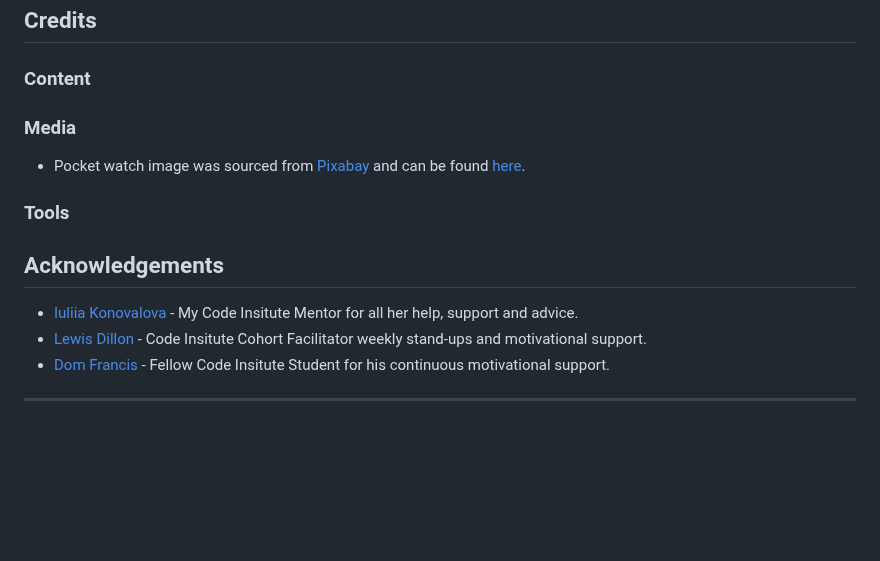
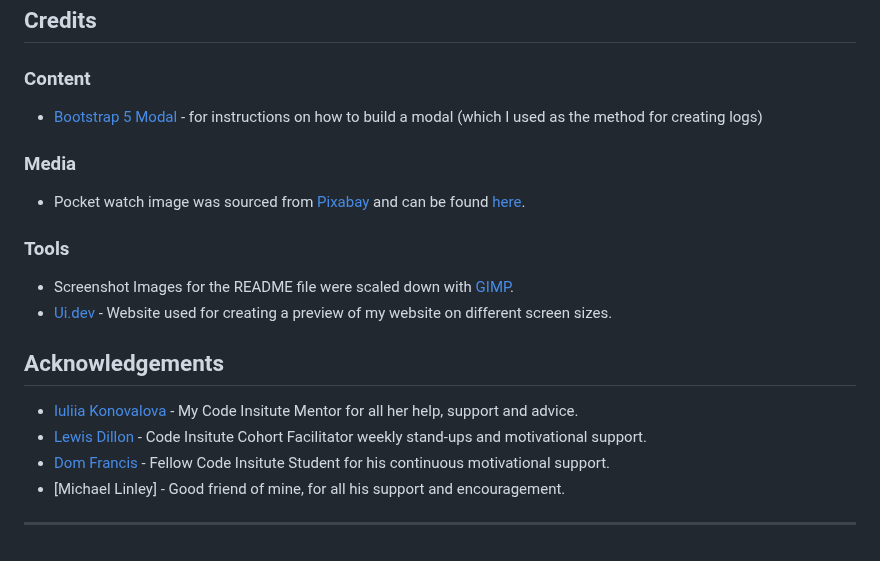
Before and after one commit to TheRealMcCall/Driving-Hours-Tracker, a Markdown page: README.md, the part around the change. Drawn GitHub-style; blank space fills up the shorter version.

Commit message:
Docs: update to credits section of readme

```diff
--- a/README.md
+++ b/README.md
@@ -218,15 +218,20 @@ In your IDE Terminal, type the following command to clone my repository:
 
 ### Content
 
+- [Bootstrap 5 Modal](https://getbootstrap.com/docs/5.0/components/modal/) - for instructions on how to build a modal (which I used as the method for creating logs)
+
 ### Media
 
 - Pocket watch image was sourced from [Pixabay](https://www.Pixabay.cp) and can be found [here](https://pixabay.com/vectors/clock-time-watch-pocket-watch-158617/).
 
 ### Tools
+- Screenshot Images for the README file were scaled down with [GIMP](https://www.gimp.org/).
+- [Ui.dev](https://ui.dev/amiresponsive) - Website used for creating a preview of my website on different screen sizes.
 
 ## Acknowledgements
 - [Iuliia Konovalova](https://github.com/IuliiaKonovalova) - My Code Insitute Mentor for all her help, support and advice.
 - [Lewis Dillon](https://github.com/LewisMDillon) - Code Insitute Cohort Facilitator weekly stand-ups and motivational support.
 - [Dom Francis](https://github.com/dvfrancis) - Fellow Code Insitute Student for his continuous motivational support.
+- [Michael Linley] - Good friend of mine, for all his support and encouragement.
 
 ---
```
